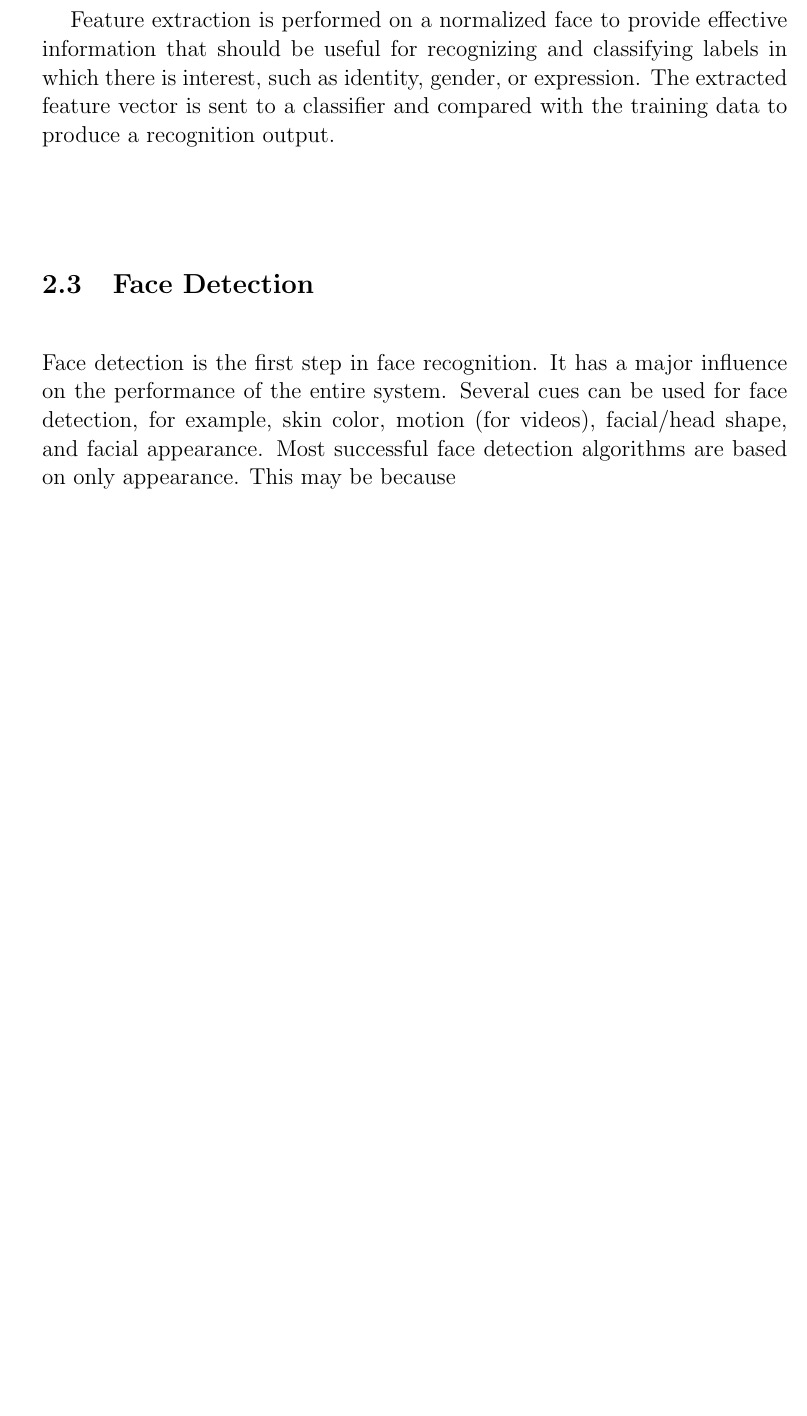
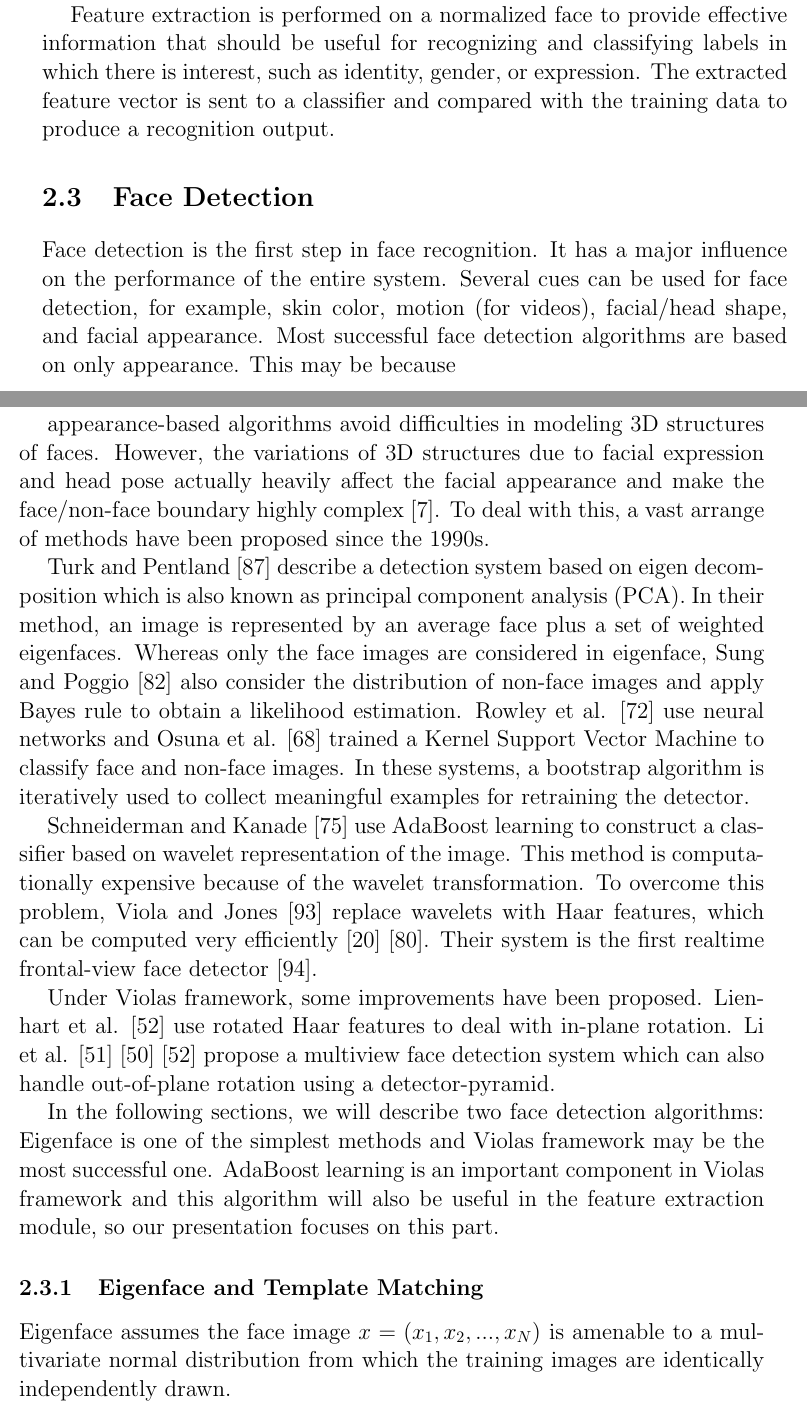
Before and after one commit to saketk21/LaTeX-Thesis, a LaTeX thesis (Ch2.tex): part of page 5 of 16 before the commit and two parts of pages 5 and 6 of 18 after it, the two joined at a grey line, cut so that both start at the same text, the shorter picture padded with empty space. The pictures show the PDF file Ch2.pdf that the author committed with the source.

Commit message:
added kharose pages

```diff
--- a/Ch2.tex
+++ b/Ch2.tex
@@ -85,4 +85,16 @@ These 6 basic emotions, \textit{i.e.}, disgust, fear, joy, surprise, sadness and
 	\section{Face Detection}
 	Face detection is the first step in face recognition. It has a major influence on the performance of the entire system. Several cues can be used for face detection, for example, skin color, motion (for videos), facial/head shape, and facial appearance. Most successful face detection algorithms are based on only appearance. This may be because
 
-% Add Page 9 - 22
+	\newpage
+
+	% Page no - 9
+	\large{appearance-based algorithms avoid difficulties in modeling 3D structures of faces. However, the variations of 3D structures due to facial expression and head pose actually heavily affect the facial appearance and make the face/non-face boundary highly complex [7]. To deal with this, a vast arrange of methods have been proposed since the 1990s.}\par
+	\large{Turk and Pentland [87] describe a detection system based on eigen decomposition which is also known as principal component analysis (PCA). In their method, an image is represented by an average face plus a set of weighted “eigenfaces”. Whereas only the face images are considered in eigenface, Sung and Poggio [82] also consider the distribution of non-face images and apply Bayes’ rule to obtain a likelihood estimation. Rowley et al. [72] use neural networks and Osuna et al. [68] trained a Kernel Support Vector Machine to classify face and non-face images. In these systems, a bootstrap algorithm is iteratively used to collect meaningful examples for retraining the detector.}\par
+	\large{Schneiderman and Kanade [75] use AdaBoost learning to construct a classifier based on wavelet representation of the image. This method is computationally expensive because of the wavelet transformation. To overcome this problem, Viola and Jones [93] replace wavelets with Haar features, which can be computed very efficiently [20] [80]. Their system is the first realtime frontal-view face detector [94].}\par
+	\large{Under Viola’s framework, some improvements have been proposed. Lienhart et al. [52] use rotated Haar features to deal with in-plane rotation. Li et al. [51] [50] [52] propose a multiview face detection system which can also handle out-of-plane rotation using a detector-pyramid.}\par
+	\large{In the following sections, we will describe two face detection algorithms: Eigenface is one of the simplest methods and Viola’s framework may be the most successful one. AdaBoost learning is an important component in Viola’s framework and this algorithm will also be useful in the feature extraction module, so our presentation focuses on this part.}
+
+	\subsection{Eigenface and Template Matching}
+	\large{Eigenface assumes the face image $x = (x_1,x_2,...,x_N)$ is amenable to a multivariate normal distribution from which the training images are identically independently drawn.}
+
+	\newpage
@@ -89,3 +109,24 @@ These 6 basic emotions, \textit{i.e.}, disgust, fear, joy, surprise, sadness and
+	\begin{center}
+		$\sum_{}^{} = USU^T$\\
+	\end{center}
+	\large{where $U$ is a unitary matrix and $S = diag(s^2_1,s^2_2,...,s^2_N)$ is a diagonal matrix with all elements non-negative. Each column of $U, U_i,$ is called an Eigenface. A face image $x$ can be represented by $\mu$ and $U_i$ as}
+	\begin{center}
+		$x = \mu + \sum_{i}^{}a_iU_i$\\
+	\end{center}
+	\large{It can be shown that $\frac{a_i}{s_i}$ are i.i.d. standard normal variables. So the probability density function of $x$ is:}
+	\begin{center}
+		$f(x) = \prod_{i}^{}-\frac{1}{(2\pi)^{1/2}}exp(\frac{1}{2}\frac{a^2_i}{s^2_i}) = \frac{1}{(2\pi)^{N/2}}exp(-\frac{1}{2}\sum_{i}^{}\frac{a^2_i}{s^2_i})$\\
+	\end{center}
+	\large{Equation (2.4) can be used as a probability estimate and we can define a distance measure according to}
+	\begin{center}
+		$D = \sum_{i}^{}\frac{a^2_i}{s^2_i}$\\
+	\end{center}
+	\large{which is called normalized Euclidean distance. A large $D$ implies a small probability of being a face image and vice versa. Based on (2.5) Turk and Pentland [87] built a face detection system. Sung and Poggio's paper [82] used a similar idea, they assume images are produced by a mixture of Gaussian models: a face image Gaussian and a non-face image Gaussian. So they also estimate the probability of $x$ of being a non-face image $f'(x)$ and the final decision is made using a Bayesian classifier.}\\
+	\large{If we further assume $\sum_{}^{}$ is an identity matrix, (2.5) degenerates into Euclidean distance which means the probability density function is controlled by, $|x - \mu|^2$, the variation of the image from the average face $\mu$. This gives the simplest detection algorithm: template matching, i.e., finding a "face template" $\mu$, and then for each $x$ determine whether it is a face image by thresholding $|x - \mu|$.}
+
+% Add Page 11 - 16
+
+	\newpage
 
 % Page no - 17
 	\begin{figure}%
```
Also changed, not shown: Ch2.pdf, Ch2.tex (10 more changed lines), 4 other files.
